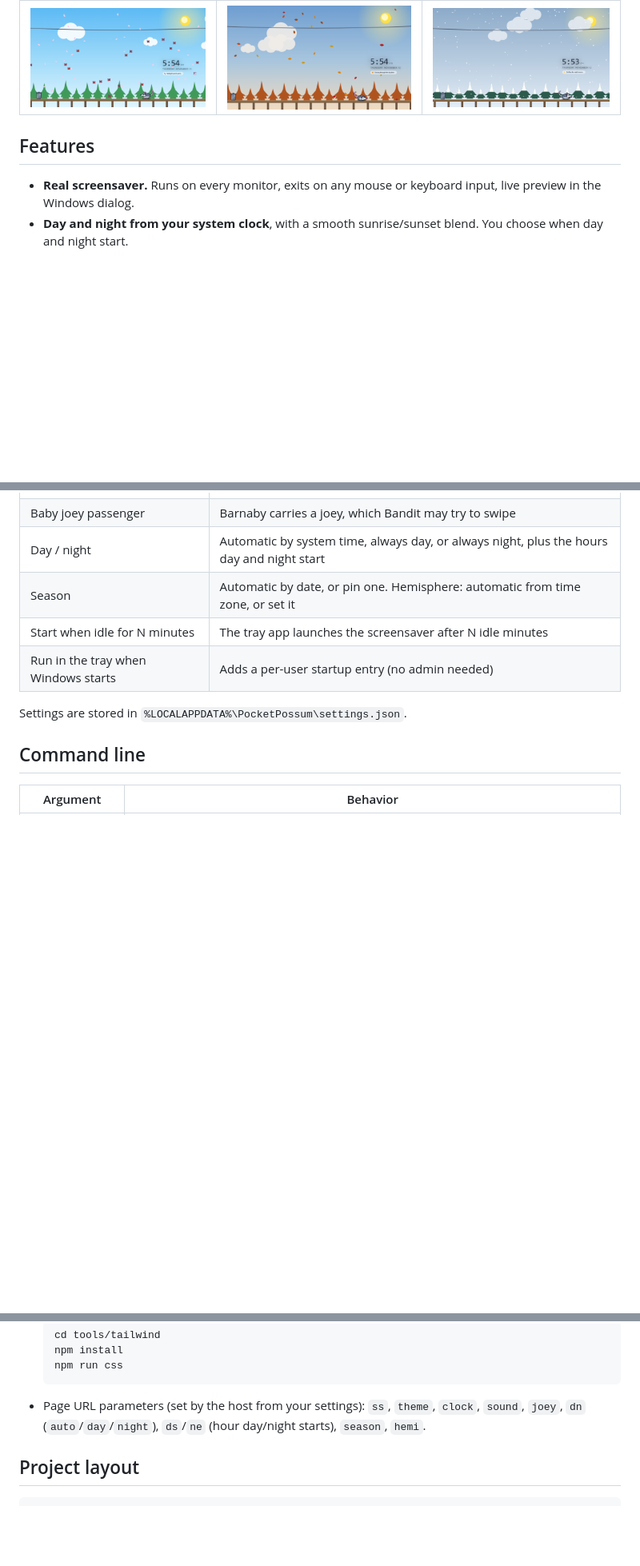
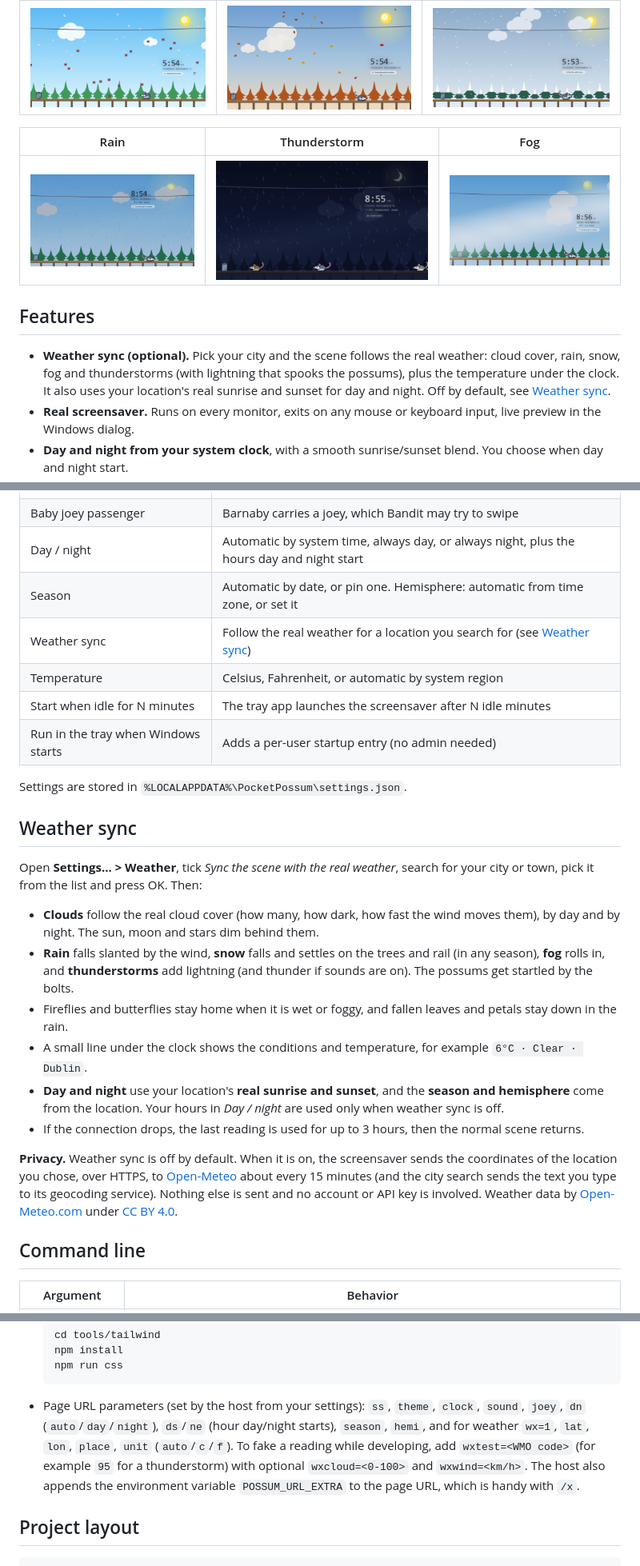
Before and after one commit to TPandaGames/possum-live-wallpaper, a Markdown page: README.md, 3 parts joined by grey strips. Shown at 80% size. Rendered like a GitHub page; pictures changed too: docs/screenshots/fog.png (added), docs/screenshots/rain.png (added), docs/screenshots/storm.png (added); blank space fills up the shorter version.

````diff
--- a/README.md
+++ b/README.md
@@ -17,8 +17,15 @@ after a few idle minutes.
 |---|---|---|
 | ![Spring](docs/screenshots/spring.png) | ![Autumn](docs/screenshots/autumn.png) | ![Winter](docs/screenshots/winter.png) |
 
+| Rain | Thunderstorm | Fog |
+|---|---|---|
+| ![Rain](docs/screenshots/rain.png) | ![Thunderstorm at night](docs/screenshots/storm.png) | ![Fog](docs/screenshots/fog.png) |
+
 ## Features
 
+- **Weather sync (optional).** Pick your city and the scene follows the real weather: cloud cover, rain, snow, fog and
+  thunderstorms (with lightning that spooks the possums), plus the temperature under the clock. It also uses your
+  location's real sunrise and sunset for day and night. Off by default, see [Weather sync](#weather-sync).
 - **Real screensaver.** Runs on every monitor, exits on any mouse or keyboard input, live preview in the Windows dialog.
 - **Day and night from your system clock**, with a smooth sunrise/sunset blend. You choose when day and night start.
 - **Four seasons** from today's date in your time zone (hemisphere inferred from the zone, or set it yourself):
@@ -62,10 +69,33 @@ Open them from **Settings...** in the Screen Saver dialog, or from the tray icon
 | Baby joey passenger | Barnaby carries a joey, which Bandit may try to swipe |
 | Day / night | Automatic by system time, always day, or always night, plus the hours day and night start |
 | Season | Automatic by date, or pin one. Hemisphere: automatic from time zone, or set it |
+| Weather sync | Follow the real weather for a location you search for (see [Weather sync](#weather-sync)) |
+| Temperature | Celsius, Fahrenheit, or automatic by system region |
 | Start when idle for N minutes | The tray app launches the screensaver after N idle minutes |
 | Run in the tray when Windows starts | Adds a per-user startup entry (no admin needed) |
 
 Settings are stored in `%LOCALAPPDATA%\PocketPossum\settings.json`.
+
+## Weather sync
+
+Open **Settings... > Weather**, tick *Sync the scene with the real weather*, search for your city or town, pick it
+from the list and press OK. Then:
+
+- **Clouds** follow the real cloud cover (how many, how dark, how fast the wind moves them), by day and by night.
+  The sun, moon and stars dim behind them.
+- **Rain** falls slanted by the wind, **snow** falls and settles on the trees and rail (in any season), **fog** rolls in,
+  and **thunderstorms** add lightning (and thunder if sounds are on). The possums get startled by the bolts.
+- Fireflies and butterflies stay home when it is wet or foggy, and fallen leaves and petals stay down in the rain.
+- A small line under the clock shows the conditions and temperature, for example `6°C · Clear · Dublin`.
+- **Day and night** use your location's **real sunrise and sunset**, and the **season and hemisphere** come from the
+  location. Your hours in *Day / night* are used only when weather sync is off.
+- If the connection drops, the last reading is used for up to 3 hours, then the normal scene returns.
+
+**Privacy.** Weather sync is off by default. When it is on, the screensaver sends the coordinates of the location you
+chose, over HTTPS, to [Open-Meteo](https://open-meteo.com/) about every 15 minutes (and the city search sends the text
+you type to its geocoding service). Nothing else is sent and no account or API key is involved.
+Weather data by [Open-Meteo.com](https://open-meteo.com/) under
+[CC BY 4.0](https://creativecommons.org/licenses/by/4.0/).
 
 ## Command line
 
@@ -107,7 +152,10 @@ the executable at build time and served to WebView2 from a virtual host, so ther
   ```
 
 - Page URL parameters (set by the host from your settings): `ss`, `theme`, `clock`, `sound`, `joey`,
-  `dn` (`auto`/`day`/`night`), `ds`/`ne` (hour day/night starts), `season`, `hemi`.
+  `dn` (`auto`/`day`/`night`), `ds`/`ne` (hour day/night starts), `season`, `hemi`, and for weather
+  `wx=1`, `lat`, `lon`, `place`, `unit` (`auto`/`c`/`f`). To fake a reading while developing, add
+  `wxtest=<WMO code>` (for example `95` for a thunderstorm) with optional `wxcloud=<0-100>` and `wxwind=<km/h>`.
+  The host also appends the environment variable `POSSUM_URL_EXTRA` to the page URL, which is handy with `/x`.
 
 ## Project layout
 
````
Also changed, not shown: other parts of README.md (+16 -1 lines), CHANGELOG.md (+17 -0 lines), THIRD_PARTY_NOTICES.md (+6 -0 lines), docs/release-notes/v1.1.0.md (added, +68 -0 lines), 8 other files.
